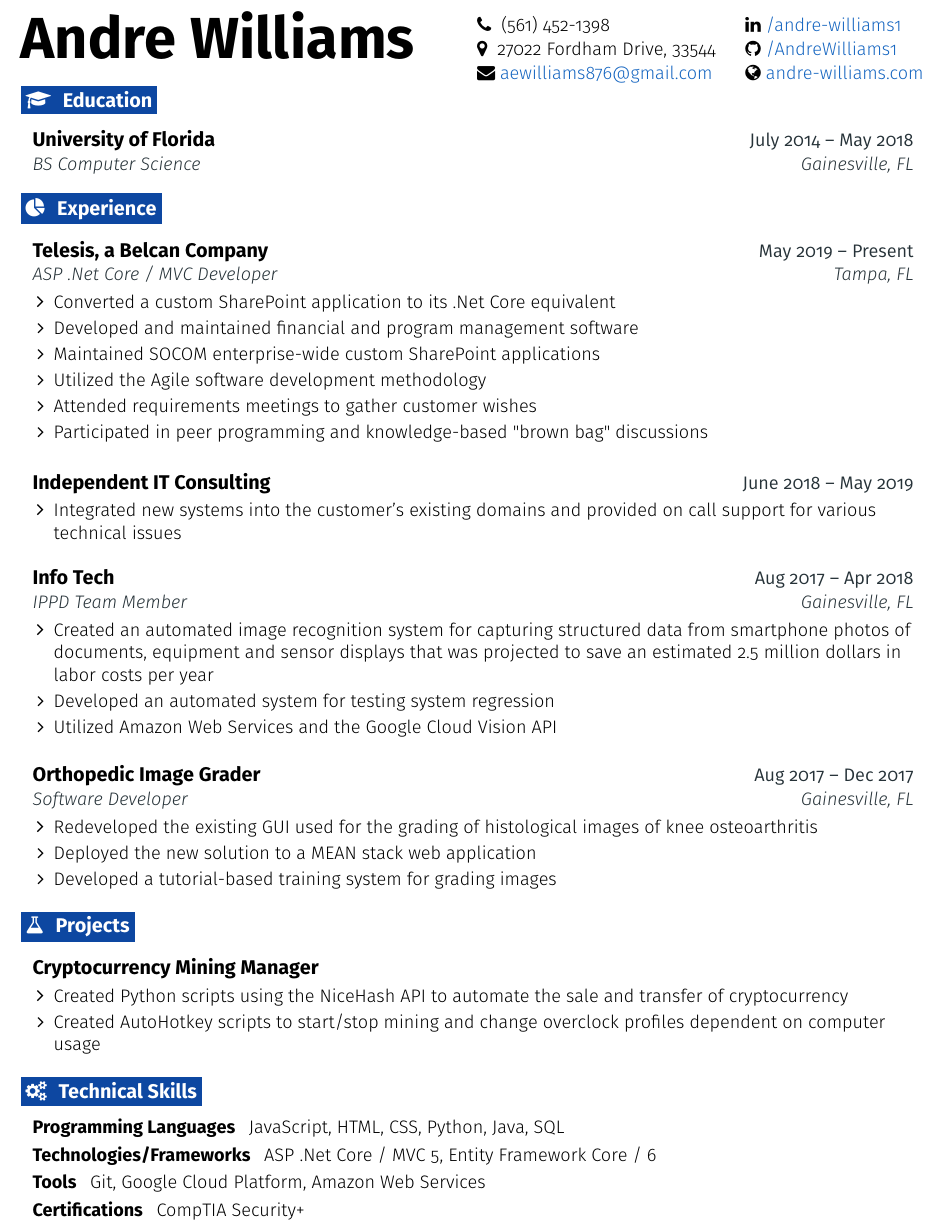
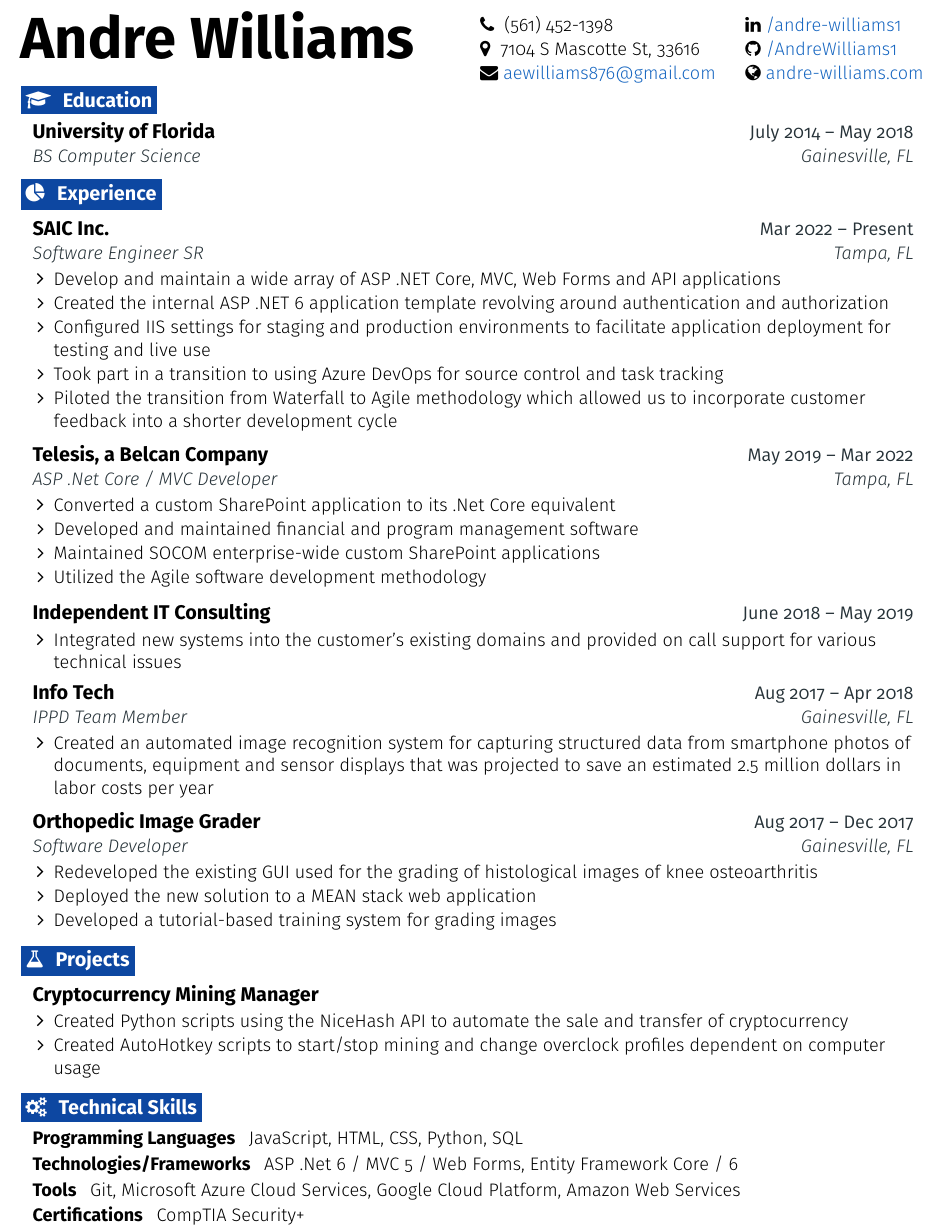
Before and after one commit to andrewilliams1/andre-williams-resume, a LaTeX CV (andre-williams-resume.tex): part of the page, cut so that both start at the same text. Compiled offline with pdfLaTeX.

Commit message:
Added SAIC experience

```diff
--- a/andre-williams-resume.tex
+++ b/andre-williams-resume.tex
@@ -36,7 +36,7 @@
 \def \phonetext {(561) 452-1398}
 
 \def \addressicon {\faMapMarker}
-\def \addresstext {27022 Fordham Drive, 33544}
+\def \addresstext {7104 S Mascotte St, 33616}
 
 \def \emailicon {\faEnvelope}
 \def \emaillink {mailto:aewilliams876@gmail.com}
@@ -198,17 +198,28 @@
 %-------------------------------------------------- EXPERIENCE --------------------------------------------------
 \section{\faPieChart}{Experience}
 
+ \resumeEntryStart
+    \resumeEntryTSDL
+      {SAIC Inc.}{Mar 2022 -- Present}
+      {Software Engineer SR}{Tampa, FL}
+    \resumeItemListStart
+      \resumeItem {Develop and maintain a wide array of ASP .NET Core, MVC, Web Forms and API applications}
+      \resumeItem {Created the internal ASP .NET 6 application template revolving around authentication and authorization}
+      \resumeItem {Configured IIS settings for staging and production environments to facilitate application deployment for testing and live use}
+      \resumeItem {Took part in a transition to using Azure DevOps for source control and task tracking}
+      \resumeItem {Piloted the transition from Waterfall to Agile methodology which allowed us to incorporate customer feedback into a shorter development cycle}
+    \resumeItemListEnd
+  \resumeEntryEnd
+
   \resumeEntryStart
     \resumeEntryTSDL
-      {Telesis, a Belcan Company}{May 2019 -- Present}
+      {Telesis, a Belcan Company}{May 2019 -- Mar 2022}
       {ASP .Net Core / MVC Developer}{Tampa, FL}
     \resumeItemListStart
       \resumeItem {Converted a custom SharePoint application to its .Net Core equivalent}
       \resumeItem {Developed and maintained financial and program management software}
       \resumeItem {Maintained SOCOM enterprise-wide custom SharePoint applications}
       \resumeItem {Utilized the Agile software development methodology}
-      \resumeItem {Attended requirements meetings to gather customer wishes}
-      \resumeItem {Participated in peer programming and knowledge-based "brown bag" discussions}
     \resumeItemListEnd
   \resumeEntryEnd
 
@@ -226,8 +237,6 @@
       {IPPD Team Member}{Gainesville, FL}
     \resumeItemListStart
         \resumeItem {Created an automated image recognition system for capturing structured data from smartphone photos of documents, equipment and sensor displays that was projected to save an estimated 2.5 million dollars in labor costs per year}
-        \resumeItem {Developed an automated system for testing system regression}
-        \resumeItem {Utilized Amazon Web Services and the Google Cloud Vision API}
     \resumeItemListEnd
   \resumeEntryEnd
 
@@ -258,9 +267,9 @@
 %-------------------------------------------------- PROGRAMMING SKILLS --------------------------------------------------
 \section{\faGears}{Technical Skills}
  \resumeEntryStart
-  \resumeEntryS{Programming Languages } {JavaScript, HTML, CSS, Python, Java, SQL}
-  \resumeEntryS{Technologies/Frameworks } {ASP .Net Core / MVC 5, Entity Framework Core / 6}
-  \resumeEntryS{Tools } {Git, Google Cloud Platform, Amazon Web Services}
+  \resumeEntryS{Programming Languages } {JavaScript, HTML, CSS, Python, SQL}
+  \resumeEntryS{Technologies/Frameworks } {ASP .Net 6 / MVC 5 / Web Forms, Entity Framework Core / 6}
+  \resumeEntryS{Tools } {Git, Microsoft Azure Cloud Services, Google Cloud Platform, Amazon Web Services}
   \resumeEntryS{Certifications } {CompTIA Security+}
  \resumeEntryEnd
 
```
Also changed, not shown: andre-williams-resume.pdf.
